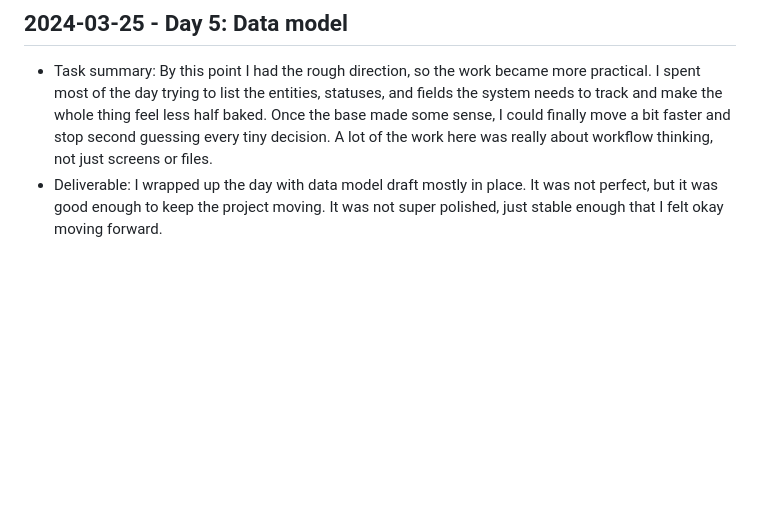
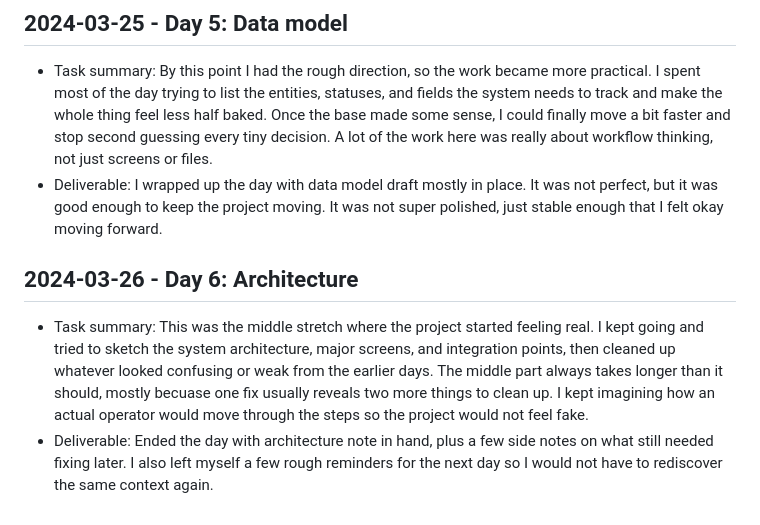
Before and after one commit to harshitpaunikar1/ttil-barcode-coldchain-tracking, a Markdown page: .github/project-buildup-history.md, the part around the change. Drawn GitHub-style; blank space fills up the shorter version.

Commit message:
Day 6: Architecture
Project: TTIL Barcode Cold-Chain Tracking
Category: ops_platform / generic
Date: 2024-03-26

Task:
This was the middle stretch where the project started feeling real. I
kept going and tried to sketch the system architecture, major screens,
and integration points, then cleaned up whatever looked confusing or
weak from the earlier days. The middle part always takes longer than it
should, mostly becuase one fix usually reveals two more things to clean
up. I kept imagining how an actual operator would move through the steps
so the project would not feel fake.

Deliverable:
Ended the day with architecture note in hand, plus a few side notes on
what still needed fixing later. I also left myself a few rough reminders
for the next day so I would not have to rediscover the same context
again.

```diff
--- a/.github/project-buildup-history.md
+++ b/.github/project-buildup-history.md
@@ -24,3 +24,7 @@
 
 - Task summary: By this point I had the rough direction, so the work became more practical. I spent most of the day trying to list the entities, statuses, and fields the system needs to track and make the whole thing feel less half baked. Once the base made some sense, I could finally move a bit faster and stop second guessing every tiny decision. A lot of the work here was really about workflow thinking, not just screens or files.
 - Deliverable: I wrapped up the day with data model draft mostly in place. It was not perfect, but it was good enough to keep the project moving. It was not super polished, just stable enough that I felt okay moving forward.
+## 2024-03-26 - Day 6: Architecture
+
+- Task summary: This was the middle stretch where the project started feeling real. I kept going and tried to sketch the system architecture, major screens, and integration points, then cleaned up whatever looked confusing or weak from the earlier days. The middle part always takes longer than it should, mostly becuase one fix usually reveals two more things to clean up. I kept imagining how an actual operator would move through the steps so the project would not feel fake.
+- Deliverable: Ended the day with architecture note in hand, plus a few side notes on what still needed fixing later. I also left myself a few rough reminders for the next day so I would not have to rediscover the same context again.
```
